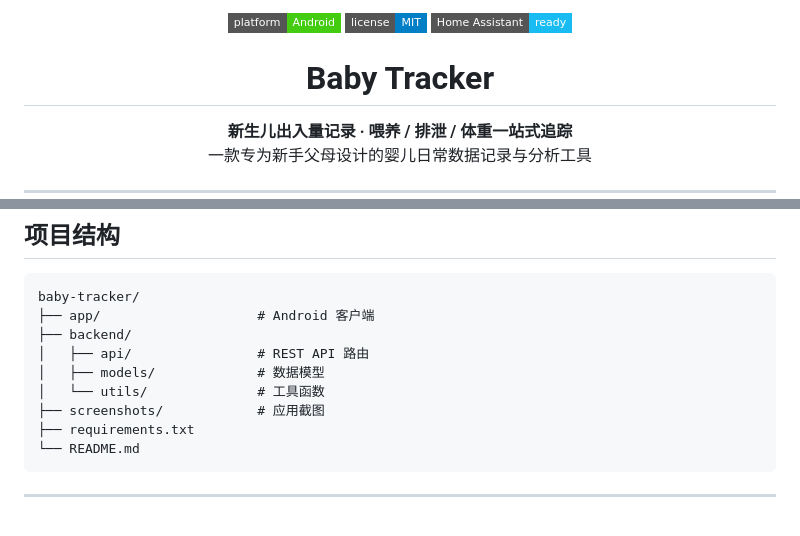
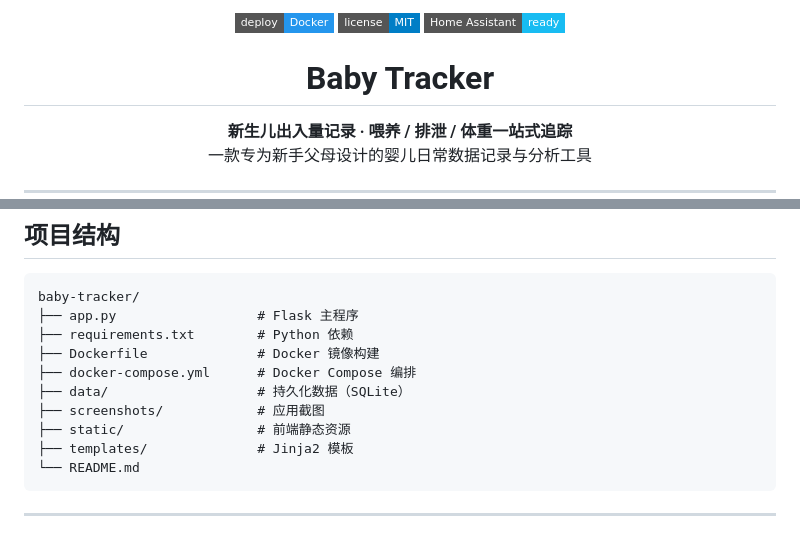
Before and after one commit to 1Neal1/Baby-tracker, a Markdown page: README.md, 2 parts joined by grey strips. Drawn GitHub-style; badges without logos.

````diff
--- a/README.md
+++ b/README.md
@@ -1,6 +1,6 @@
 
 <p align="center">
-  <img src="https://img.shields.io/badge/platform-Android-brightgreen?style=flat-square" alt="Platform">
+  <img src="https://img.shields.io/badge/deploy-Docker-2496ED?style=flat-square&logo=docker" alt="Docker">
   <img src="https://img.shields.io/badge/license-MIT-blue?style=flat-square" alt="License">
   <img src="https://img.shields.io/badge/Home%20Assistant-ready-18BCF2?style=flat-square&logo=homeassistant" alt="Home Assistant">
 </p>
@@ -118,13 +154,14 @@ sensor:
 
 ```
 baby-tracker/
-├── app/                    # Android 客户端
-├── backend/
-│   ├── api/                # REST API 路由
-│   ├── models/             # 数据模型
-│   └── utils/              # 工具函数
+├── app.py                  # Flask 主程序
+├── requirements.txt        # Python 依赖
+├── Dockerfile              # Docker 镜像构建
+├── docker-compose.yml      # Docker Compose 编排
+├── data/                   # 持久化数据（SQLite）
 ├── screenshots/            # 应用截图
-├── requirements.txt
+├── static/                 # 前端静态资源
+├── templates/              # Jinja2 模板
 └── README.md
 ```
 
````
Also changed, not shown: other parts of README.md (+50 -14 lines).
